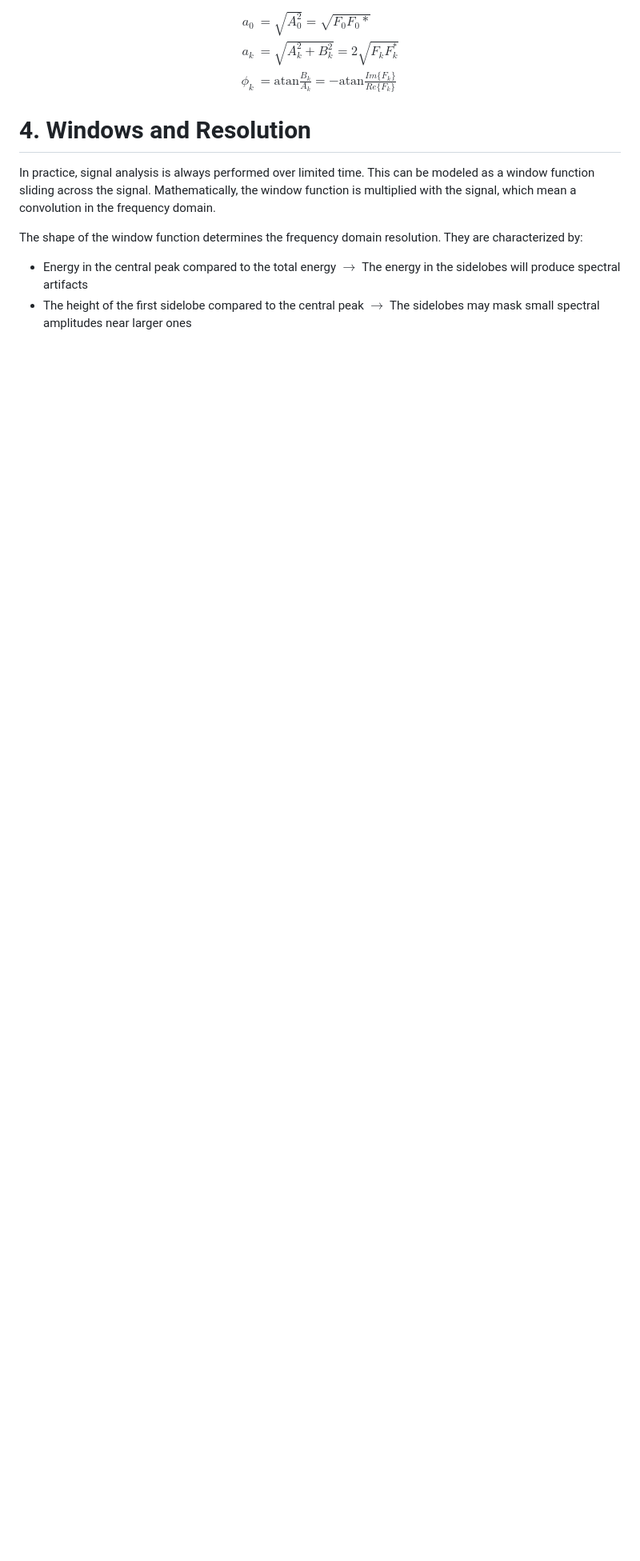
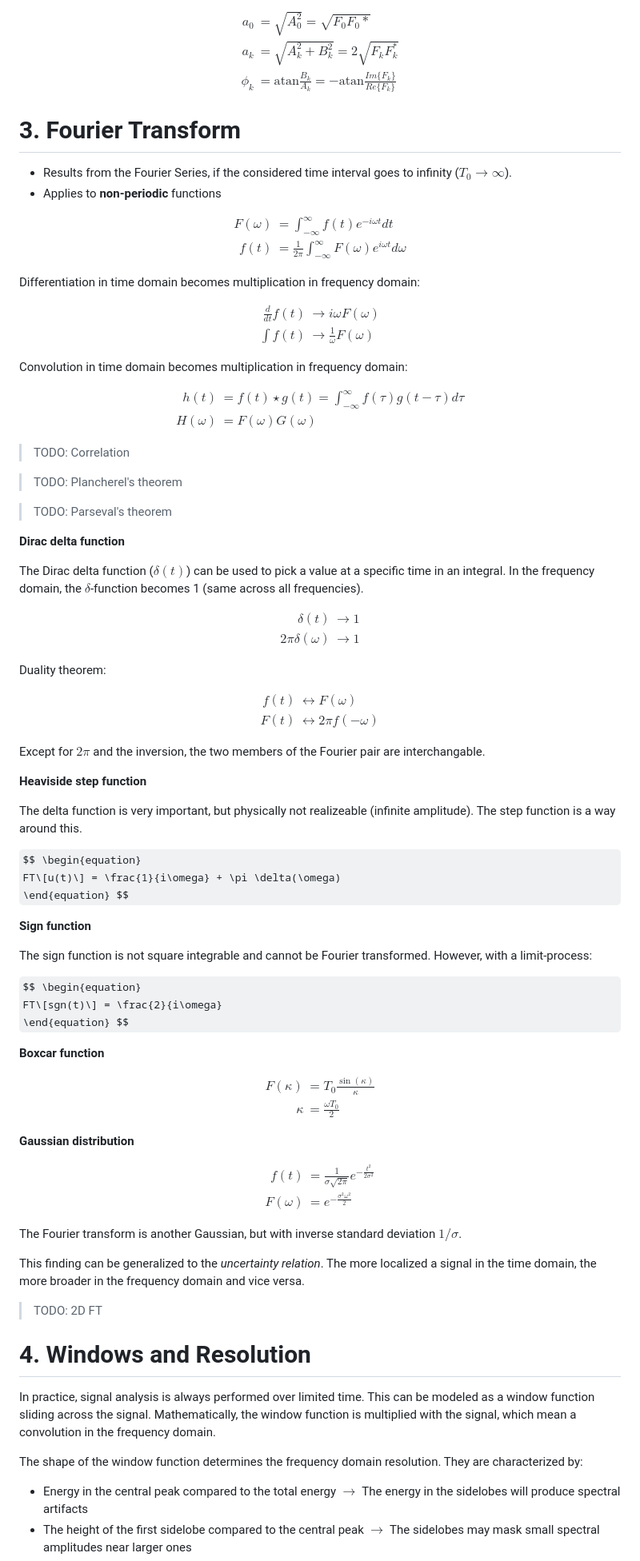
Before and after one commit to xRetry/dsp-exercises, a Markdown page: summary.md, the part around the change. Shown: that part at 80% size. Rendered like a GitHub page; some formulas as TeX source; blank space fills up the shorter version.

Commit message:
Add chapter 3

```diff
--- a/dsp_summary.md
+++ b/summary.md
@@ -50,6 +50,94 @@ $$ \begin{align}
   a_k &= \sqrt{A_k^2 + B_k^2} = 2 \sqrt{F_k F_k^*} \\
   \phi_k &= \text{atan}\frac{B_k}{A_k} = - \text{atan}\frac{Im\{F_k\}}{Re\{F_k\}}
 \end{align} $$
+
+# 3. Fourier Transform
+
+- Results from the Fourier Series, if the considered time interval goes to infinity ($T_0 \rightarrow \infty$).
+- Applies to **non-periodic** functions
+
+$$ \begin{align}
+  F(\omega) &= \int_{-\infty}^{\infty} f(t) e^{-i\omega t} dt \\
+  f(t) &= \frac{1}{2\pi} \int_{-\infty}^{\infty} F(\omega) e^{i \omega t} d\omega
+\end{align} $$
+
+Differentiation in time domain becomes multiplication in frequency domain:
+
+$$ \begin{align}
+  \frac{d}{dt} f(t) &\rightarrow i\omega F(\omega)\\
+  \int f(t) &\rightarrow \frac{1}{\omega} F(\omega)
+\end{align} $$
+
+Convolution in time domain becomes multiplication in frequency domain:
+
+$$ \begin{align}
+  h(t) &= f(t) \star g(t) = \int_{-\infty}^\infty f(\tau) g(t - \tau) d\tau\\
+  H(\omega) &= F(\omega) G(\omega)
+\end{align} $$
+
+> TODO: Correlation
+
+> TODO: Plancherel's theorem
+
+> TODO: Parseval's theorem
+
+**Dirac delta function**
+
+The Dirac delta function ($\delta(t)$) can be used to pick a value at a specific time in an integral.
+In the frequency domain, the $\delta$-function becomes 1 (same across all frequencies).
+
+$$ \begin{align}
+  \delta(t) &\rightarrow 1\\
+  2 \pi \delta(\omega) &\rightarrow 1
+\end{align} $$
+
+Duality theorem:
+
+$$ \begin{align}
+  f(t) &\leftrightarrow F(\omega) \\
+  F(t) &\leftrightarrow 2 \pi f (-\omega)
+\end{align} $$
+
+Except for $2\pi$ and the inversion, the two members of the Fourier pair are interchangable.
+
+**Heaviside step function**
+
+The delta function is very important, but physically not realizeable (infinite amplitude).
+The step function is a way around this.
+
+$$ \begin{equation}
+  FT\[u(t)\] = \frac{1}{i\omega} + \pi \delta(\omega)
+\end{equation} $$
+
+**Sign function**
+
+The sign function is not square integrable and cannot be Fourier transformed.
+However, with a limit-process:
+
+$$ \begin{equation}
+  FT\[sgn(t)\] = \frac{2}{i\omega}
+\end{equation} $$
+
+**Boxcar function**
+
+$$ \begin{align}
+  F(\kappa) &= T_0 \frac{\sin(\kappa)}{\kappa}\\
+  \kappa &= \frac{\omega T_0}{2}
+\end{align} $$
+
+**Gaussian distribution**
+
+$$ \begin{align}
+  f(t) &= \frac{1}{\sigma \sqrt{2\pi}} e^{-\frac{t^2}{2\sigma^2}}\\
+  F(\omega) &= e^{-\frac{\sigma^2 \omega^2}{2}}
+\end{align} $$
+
+The Fourier transform is another Gaussian, but with inverse standard deviation $1/\sigma$.
+
+This finding can be generalized to the *uncertainty relation*.
+The more localized a signal in the time domain, the more broader in the frequency domain and vice versa.
+
+> TODO: 2D FT
 
 # 4. Windows and Resolution
 
```
